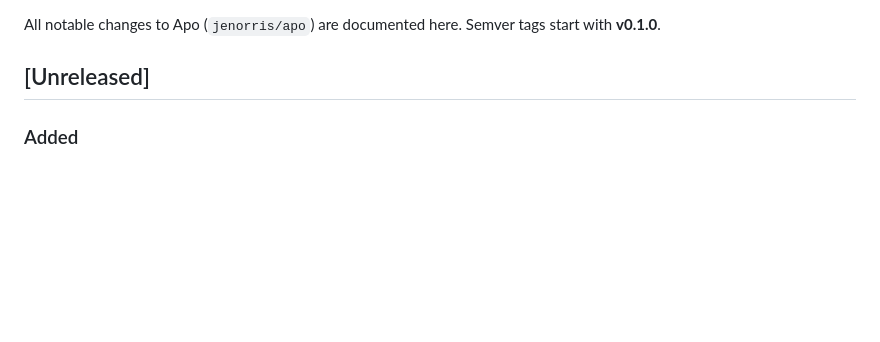
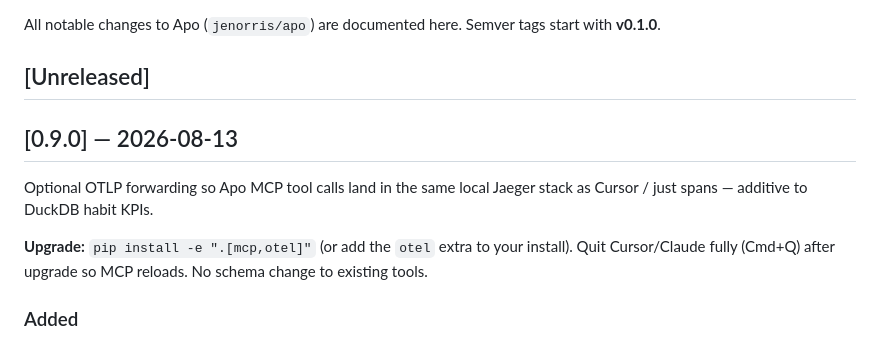
Before and after one commit to jenorris/apo, a Markdown page: CHANGELOG.md, the part around the change. Drawn GitHub-style; blank space fills up the shorter version.

Commit message:
Release Apo 0.9.0: promote CHANGELOG Unreleased → 0.9.0

```diff
--- a/CHANGELOG.md
+++ b/CHANGELOG.md
@@ -3,6 +3,12 @@
 All notable changes to Apo (`jenorris/apo`) are documented here. Semver tags start with **v0.1.0**.
 
 ## [Unreleased]
+
+## [0.9.0] — 2026-08-13
+
+Optional OTLP forwarding so Apo MCP tool calls land in the same local Jaeger stack as Cursor / just spans — additive to DuckDB habit KPIs.
+
+**Upgrade:** `pip install -e ".[mcp,otel]"` (or add the `otel` extra to your install). Quit Cursor/Claude fully (Cmd+Q) after upgrade so MCP reloads. No schema change to existing tools.
 
 ### Added
 
```
